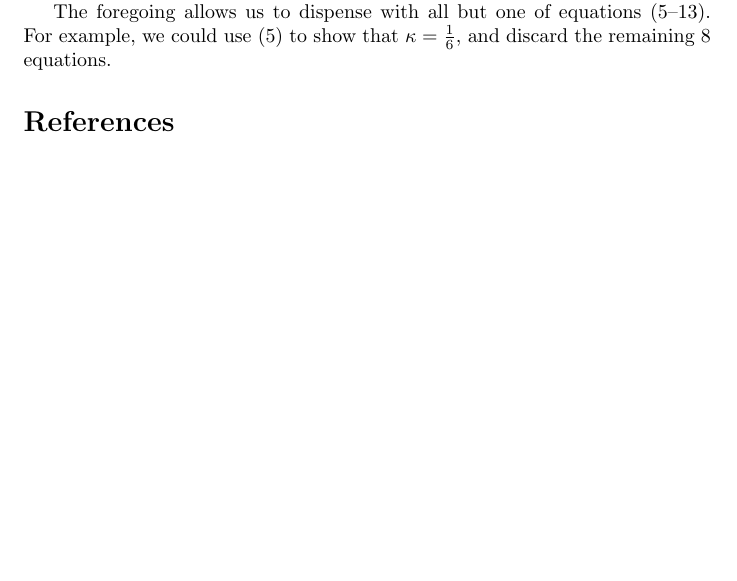
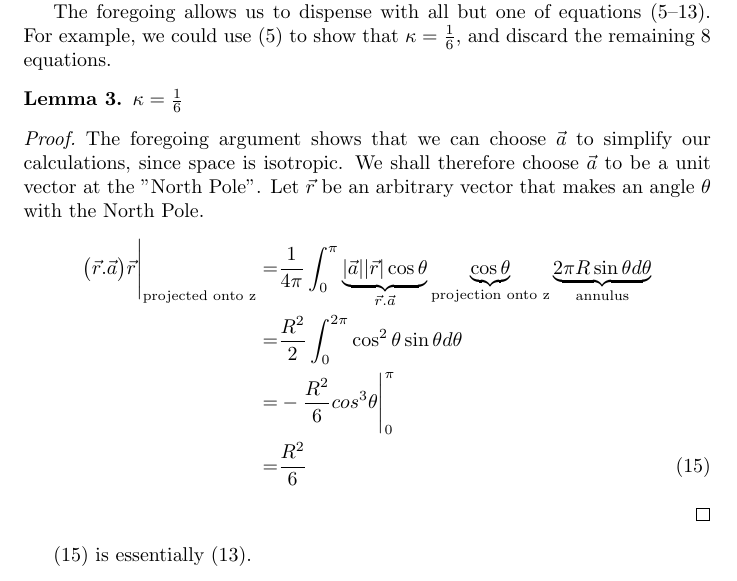
Before and after one commit to weka511/gr, a LaTeX paper (GR-problem-10-1.tex): part of page 6 of 6 before the commit and part of page 6 of 7 after it, cut so that both start at the same text, the shorter picture padded with empty space. Compiled offline with pdfLaTeX.

Commit message:
Completed symmetry argument

```diff
--- a/GR-problem-10-1.tex
+++ b/GR-problem-10-1.tex
@@ -1,5 +1,5 @@
 \documentclass[]{article}
-\usepackage{esvect,mathtools,amssymb,amsthm,url}
+\usepackage{esvect,mathtools,amssymb,amsthm,url,tikz}
 \newcommand\numberthis{\addtocounter{equation}{1}\tag{\theequation}}
 \newtheorem{lemma}{Lemma}
 %opening
@@ -145,6 +145,20 @@ For otherwise at least two of the diagonal elements must be unequal. Without los
 
 The foregoing allows us to dispense with all but one of equations (\ref{eq:a1-i}--\ref{eq:a3-k}). For example, we could use (\ref{eq:a1-i}) to show that $\kappa=\frac{1}{6}$, and discard the remaining 8 equations.
 
+\begin{lemma}
+	$\kappa=\frac{1}{6}$
+\end{lemma}
+\begin{proof}
+	The foregoing argument shows that we can choose $\vec{a}$ to simplify our calculations, since space is isotropic. We shall therefore choose $\vec{a}$ to be a unit vector at the "North Pole". Let $\vec{r}$ be an arbitrary vector that makes an angle $\theta$ with the North Pole.
+	\begin{align*}
+	\big(\vec{r}.\vec{a}\big)\vec{r}\Bigg|_\text{projected onto z}=&\frac{1}{4\pi}\int_{0}^{\pi}\underbrace{|\vec{a}||\vec{r}|\cos\theta}_{\vec{r}.\vec{a}}\underbrace{\cos \theta}_{\text{projection onto z}}\underbrace{2\pi R\sin\theta d\theta}_\text{annulus}\\
+	=& \frac{R^2}{2}\int_{0}^{2\pi}\cos^2 \theta \sin \theta d \theta\\
+	=& - \frac{R^2}{6} cos^3\theta\Bigg |_0^{\pi}\\
+	=& \frac{R^2}{6} \numberthis \label{eq:kappa}
+	\end{align*}
+\end{proof}
+(\ref{eq:kappa}) is essentially (\ref{eq:a3-k}).
+
 \begin{thebibliography}{9}
 	\raggedright
 	\bibitem{schaum-basic}
```
